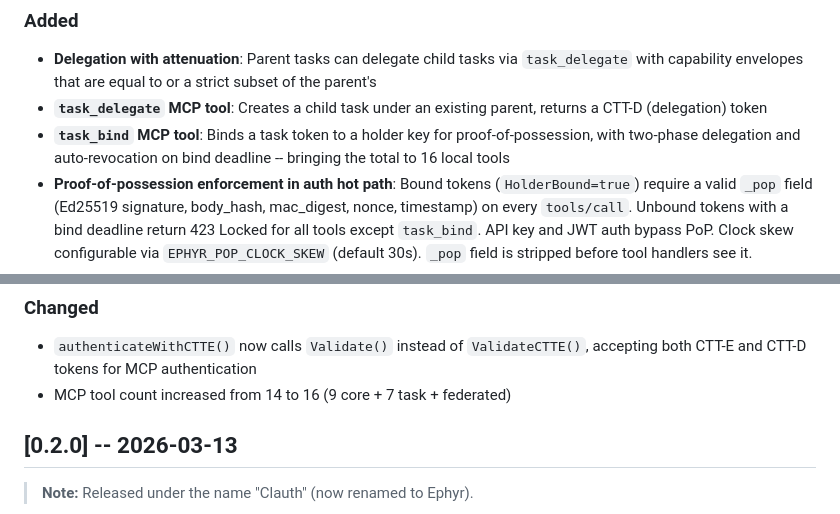
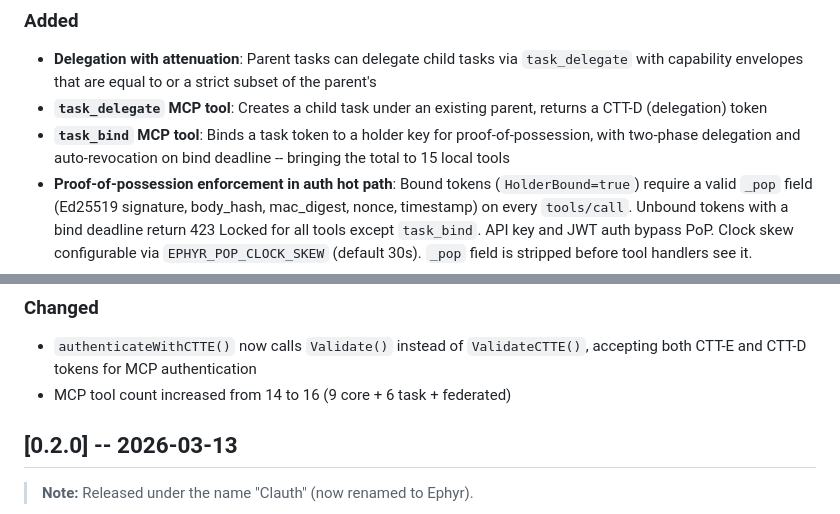
Before and after one commit to EphyrAI/Ephyr, a Markdown page: CHANGELOG.md, 2 parts joined by grey strips. GitHub-like rendering.

```diff
--- a/CHANGELOG.md
+++ b/CHANGELOG.md
@@ -40,7 +40,7 @@ Delegation with attenuation: parent tasks can spawn scoped child tasks with mono
 
 - **Delegation with attenuation**: Parent tasks can delegate child tasks via `task_delegate` with capability envelopes that are equal to or a strict subset of the parent's
 - **`task_delegate` MCP tool**: Creates a child task under an existing parent, returns a CTT-D (delegation) token
-- **`task_bind` MCP tool**: Binds a task token to a holder key for proof-of-possession, with two-phase delegation and auto-revocation on bind deadline -- bringing the total to 16 local tools
+- **`task_bind` MCP tool**: Binds a task token to a holder key for proof-of-possession, with two-phase delegation and auto-revocation on bind deadline -- bringing the total to 15 local tools
 - **Proof-of-possession enforcement in auth hot path**: Bound tokens (`HolderBound=true`) require a valid `_pop` field (Ed25519 signature, body_hash, mac_digest, nonce, timestamp) on every `tools/call`. Unbound tokens with a bind deadline return 423 Locked for all tools except `task_bind`. API key and JWT auth bypass PoP. Clock skew configurable via `EPHYR_POP_CLOCK_SKEW` (default 30s). `_pop` field is stripped before tool handlers see it.
 - **CTT-D token type**: New delegation token signed by the broker, validated alongside CTT-E tokens via the shared trust chain
 - **`SignCTTD()` issuer method**: Signs CTT-D tokens with `"ctd_"` JTI prefix and `"CTT-D"` type header
@@ -55,7 +55,7 @@ Delegation with attenuation: parent tasks can spawn scoped child tasks with mono
 ### Changed
 
 - `authenticateWithCTTE()` now calls `Validate()` instead of `ValidateCTTE()`, accepting both CTT-E and CTT-D tokens for MCP authentication
-- MCP tool count increased from 14 to 16 (9 core + 7 task + federated)
+- MCP tool count increased from 14 to 16 (9 core + 6 task + federated)
 
 ## [0.2.0] -- 2026-03-13
 
```
Also changed, not shown: README.md (+4 -12 lines), docs/configuration.md (+4 -0 lines).
